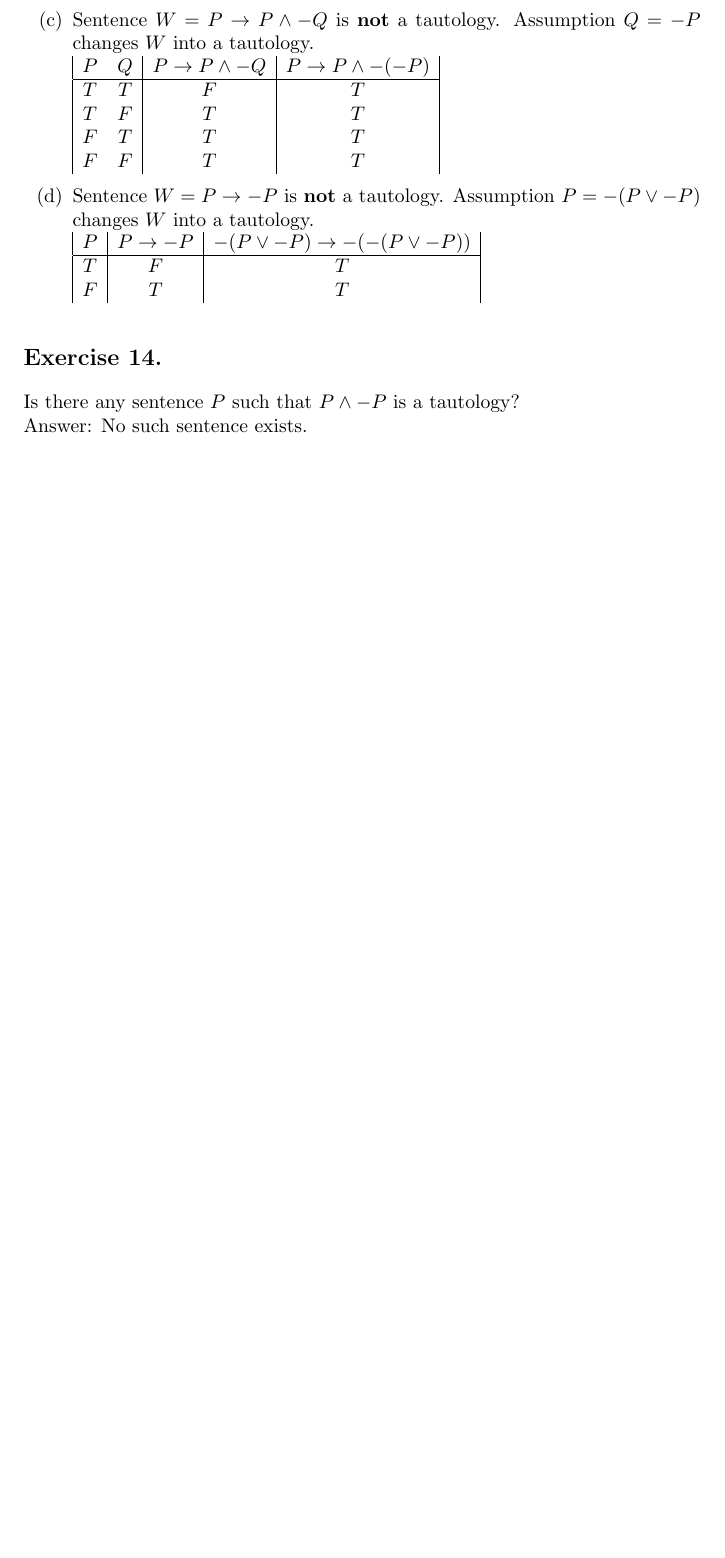
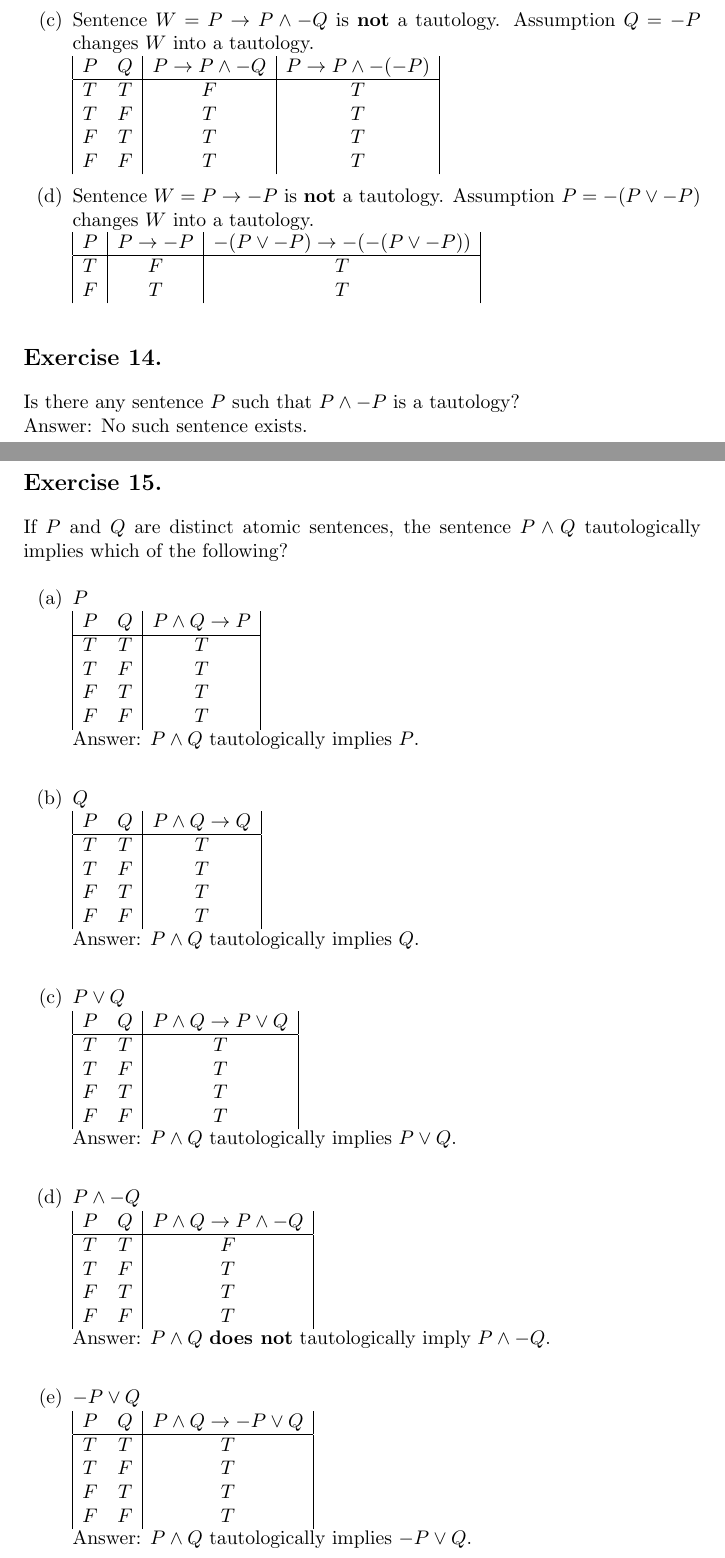
Before and after one commit to dominik-lenda/p-suppes_intro-to-logic, a LaTeX document (chapter-1.tex): part of page 6 of 6 before the commit and two parts of pages 6 and 7 of 9 after it, the two joined at a grey line, cut so that both start at the same text, the shorter picture padded with empty space. Compiled offline with pdfLaTeX.

Commit message:
solve exercises 16 and 17; working on the tautological implications; later they will be important building blocks in the theory of inference

```diff
--- a/chapter-1.tex
+++ b/chapter-1.tex
@@ -413,3 +413,83 @@ F & T & T\\
 \section*{Exercise 14.}
 Is there any sentence \(P\) such that \(P \land -P\) is a tautology?\\
 Answer: No such sentence exists.
+
+\section*{Exercise 15.}
+If \(P\) and \(Q\) are distinct atomic sentences, the sentence \(P \land Q\) tautologically implies which of the following?
+\singlespace
+
+\begin{enumerate}[label=(\alph*)]
+\item \(P\)\\
+\(
+\begin{array}{|c c|c|}
+P & Q & P \land Q \rightarrow P\\
+\hline
+T & T & T\\
+T & F & T\\
+F & T & T\\
+F & F & T\\
+\end{array}
+\)
+\singlespace
+Answer: \(P \land Q \) tautologically implies \(P\).\\
+\medskip
+
+\item \(Q\)\\
+\(
+\begin{array}{|c c|c|}
+P & Q & P \land Q \rightarrow Q\\
+\hline
+T & T & T\\
+T & F & T\\
+F & T & T\\
+F & F & T\\
+\end{array}
+\)
+\singlespace
+Answer: \(P \land Q \) tautologically implies \(Q\).\\
+\medskip
+
+\item \(P \lor Q\)\\
+\(
+\begin{array}{|c c|c|}
+P & Q & P \land Q \rightarrow P \lor Q\\
+\hline
+T & T & T\\
+T & F & T\\
+F & T & T\\
+F & F & T\\
+\end{array}
+\)
+\singlespace
+Answer: \(P \land Q \) tautologically implies \(P \lor Q\).\\
+\medskip
+
+\item \(P \land -Q\)\\
+\(
+\begin{array}{|c c|c|}
+P & Q & P \land Q \rightarrow P \land -Q\\
+\hline
+T & T & F\\
+T & F & T\\
+F & T & T\\
+F & F & T\\
+\end{array}
+\)
+\singlespace
+Answer: \(P \land Q \) \textbf{does not} tautologically imply \(P \land -Q\).\\
+\medskip
+
+\item \(-P \lor Q\)\\
+\(
+\begin{array}{|c c|c|}
+P & Q & P \land Q \rightarrow -P \lor Q\\
+\hline
+T & T & T\\
+T & F & T\\
+F & T & T\\
+F & F & T\\
+\end{array}
+\)
+\singlespace
+Answer: \(P \land Q \) tautologically implies \(-P \lor Q\).\\
+\medskip
```
Also changed, not shown: chapter-1.pdf, chapter-1.tex (114 more changed lines).
